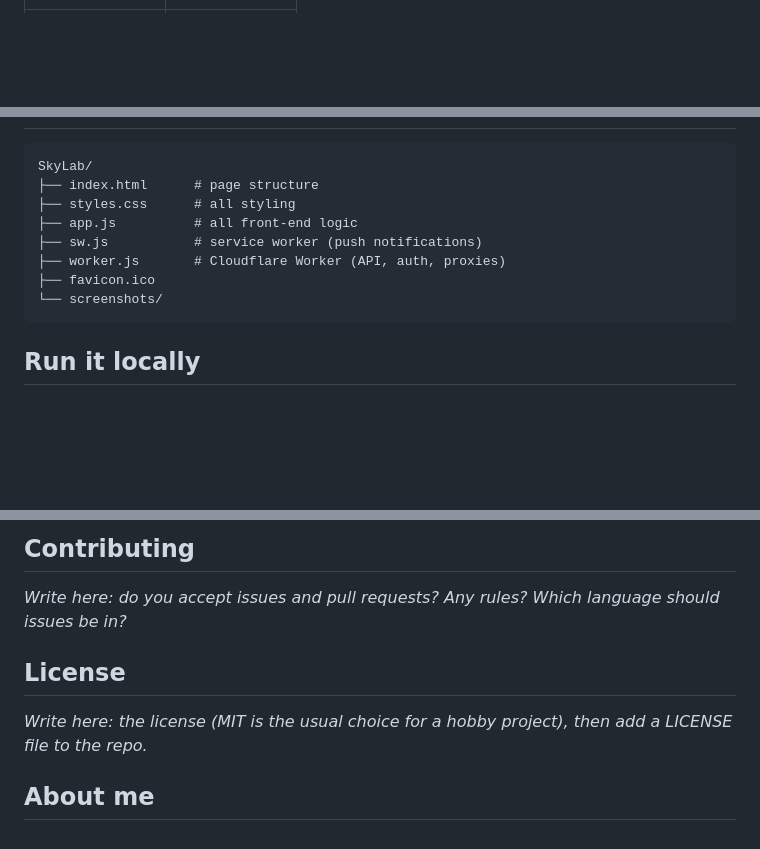
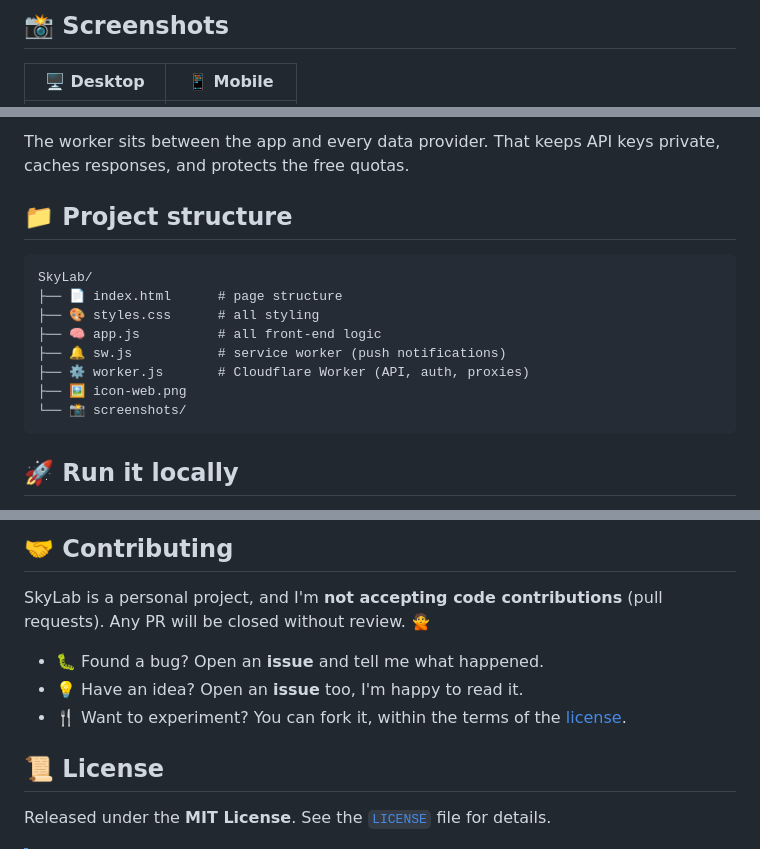
Before and after one commit to LoriPori/SkyLab, a Markdown page: README.md, 3 parts joined by grey strips. Rendered like a GitHub page; blank space fills up the shorter version.

````diff
--- a/README.md
+++ b/README.md
@@ -89 +118,8 @@ A couple of months ago, I decided to check the weather on my phone's built-in we
+</td>
+</tr>
+</table>
+
+## 📸 Screenshots
+
+| 🖥️ Desktop | 📱 Mobile |
 |:---:|:---:|
@@ -120,14 +177,17 @@ export --format csv          # also: cpp_struct
+The worker sits between the app and every data provider. That keeps API keys private, caches responses, and protects the free quotas.
+
+## 📁 Project structure
 
 ```text
 SkyLab/
-├── index.html      # page structure
-├── styles.css      # all styling
-├── app.js          # all front-end logic
-├── sw.js           # service worker (push notifications)
-├── worker.js       # Cloudflare Worker (API, auth, proxies)
-├── favicon.ico
-└── screenshots/
+├── 📄 index.html      # page structure
+├── 🎨 styles.css      # all styling
+├── 🧠 app.js          # all front-end logic
+├── 🔔 sw.js           # service worker (push notifications)
+├── ⚙️ worker.js       # Cloudflare Worker (API, auth, proxies)
+├── 🖼️ icon-web.png
+└── 📸 screenshots/
 ```
 
-## Run it locally
+## 🚀 Run it locally
 
@@ -173,11 +236,13 @@ To report a vulnerability, please email the address in [Contact](#contact) inste
 
-## Contributing
+## 🤝 Contributing
 
-*Write here: do you accept issues and pull requests? Any rules? Which language should issues be in?*
+SkyLab is a personal project, and I'm **not accepting code contributions** (pull requests). Any PR will be closed without review. 🙅
 
-## License
+- 🐛 Found a bug? Open an **issue** and tell me what happened.
+- 💡 Have an idea? Open an **issue** too, I'm happy to read it.
+- 🍴 Want to experiment? You can fork it, within the terms of the [license](#-license).
 
-*Write here: the license (MIT is the usual choice for a hobby project), then add a LICENSE file to the repo.*
+## 📜 License
 
-## About me
+Released under the **MIT License**. See the [`LICENSE`](LICENSE) file for details.
 
````
Also changed, not shown: other parts of README.md (+165 -104 lines).
